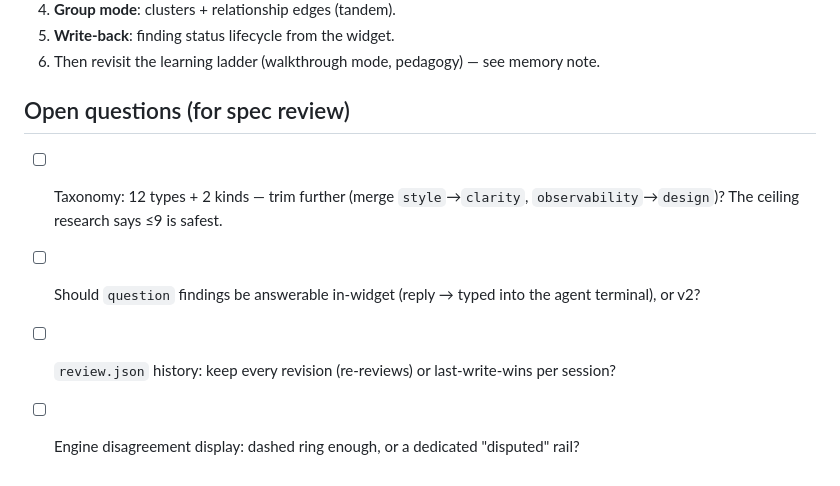
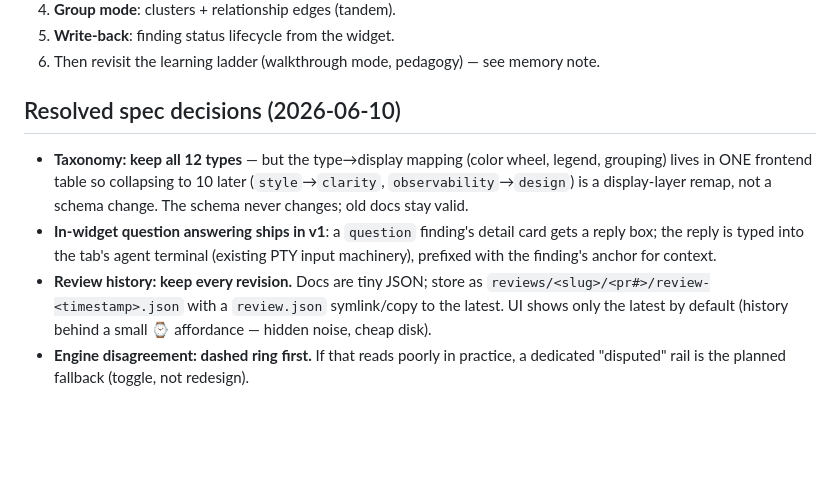
Before and after one commit to imbgar/peaR, a Markdown page: docs/PEARVIEW.md, the part around the change. Rendered like a GitHub page; blank space fills up the shorter version.

Commit message:
docs(pearview): resolve spec open questions
Keep all 12 types (display-layer remap path to 10), in-widget question replies in v1,
full review history (latest-by-default UI), dashed ring for disputes with rail fallback.

```diff
--- a/docs/PEARVIEW.md
+++ b/docs/PEARVIEW.md
@@ -216,12 +216,18 @@ tab, the map replaces the markdown dump (toggle back available; prose is never l
 5. **Write-back**: finding status lifecycle from the widget.
 6. Then revisit the learning ladder (walkthrough mode, pedagogy) — see memory note.
 
-## Open questions (for spec review)
+## Resolved spec decisions (2026-06-10)
 
-- [ ] Taxonomy: 12 types + 2 kinds — trim further (merge `style`→`clarity`,
-      `observability`→`design`)? The ceiling research says ≤9 is safest.
-- [ ] Should `question` findings be answerable in-widget (reply → typed into the agent
-      terminal), or v2?
-- [ ] `review.json` history: keep every revision (re-reviews) or last-write-wins per
-      session?
-- [ ] Engine disagreement display: dashed ring enough, or a dedicated "disputed" rail?
+- **Taxonomy: keep all 12 types** — but the type→display mapping (color wheel, legend,
+  grouping) lives in ONE frontend table so collapsing to 10 later (`style`→`clarity`,
+  `observability`→`design`) is a display-layer remap, not a schema change. The schema
+  never changes; old docs stay valid.
+- **In-widget question answering ships in v1**: a `question` finding's detail card gets
+  a reply box; the reply is typed into the tab's agent terminal (existing PTY input
+  machinery), prefixed with the finding's anchor for context.
+- **Review history: keep every revision.** Docs are tiny JSON; store as
+  `reviews/<slug>/<pr#>/review-<timestamp>.json` with a `review.json` symlink/copy to
+  the latest. UI shows only the latest by default (history behind a small ⌚ affordance
+  — hidden noise, cheap disk).
+- **Engine disagreement: dashed ring first.** If that reads poorly in practice, a
+  dedicated "disputed" rail is the planned fallback (toggle, not redesign).
```
